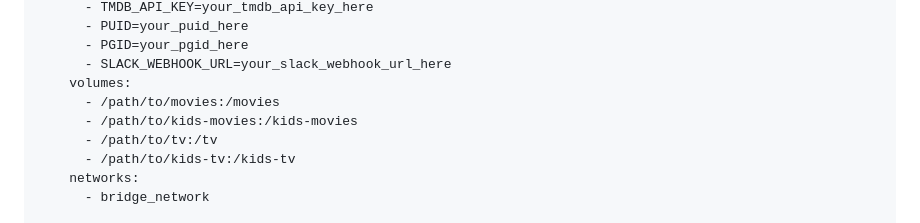
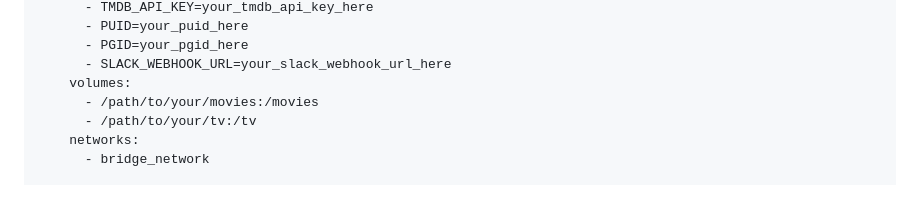
Before and after one commit to anthonysnyder/backgroundarr, a Markdown page: README.md, the part around the change. GitHub-like rendering; blank space fills up the shorter version.

Commit message:
Update README.md
small updates to Docker Compose file

```diff
--- a/README.md
+++ b/README.md
@@ -72,10 +72,8 @@ services:
       - PGID=your_pgid_here
       - SLACK_WEBHOOK_URL=your_slack_webhook_url_here
     volumes:
-      - /path/to/movies:/movies
-      - /path/to/kids-movies:/kids-movies
-      - /path/to/tv:/tv
-      - /path/to/kids-tv:/kids-tv
+      - /path/to/your/movies:/movies
+      - /path/to/your/tv:/tv
     networks:
       - bridge_network
 
```
